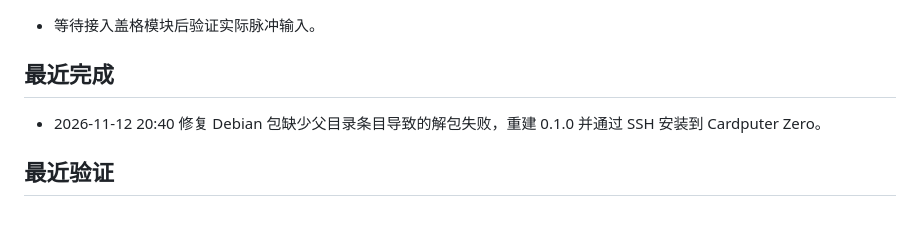
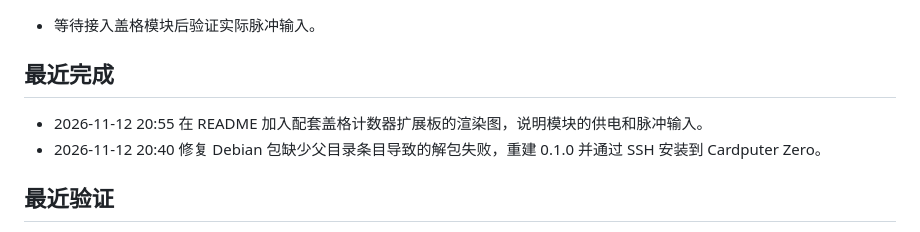
Before and after one commit to Kasiin/Cardputer-Zero-Geiger-Counter, a Markdown page: ROADMAP.md, the part around the change. GitHub-like rendering.

```diff
--- a/ROADMAP.md
+++ b/ROADMAP.md
@@ -6,6 +6,7 @@
 
 ## 最近完成
 
+- 2026-11-12 20:55 在 README 加入配套盖格计数器扩展板的渲染图，说明模块的供电和脉冲输入。
 - 2026-11-12 20:40 修复 Debian 包缺少父目录条目导致的解包失败，重建 0.1.0 并通过 SSH 安装到 Cardputer Zero。
 
 ## 最近验证
```
Also changed, not shown: README.md (+5 -1 lines), docs/geiger-module.png (added).
